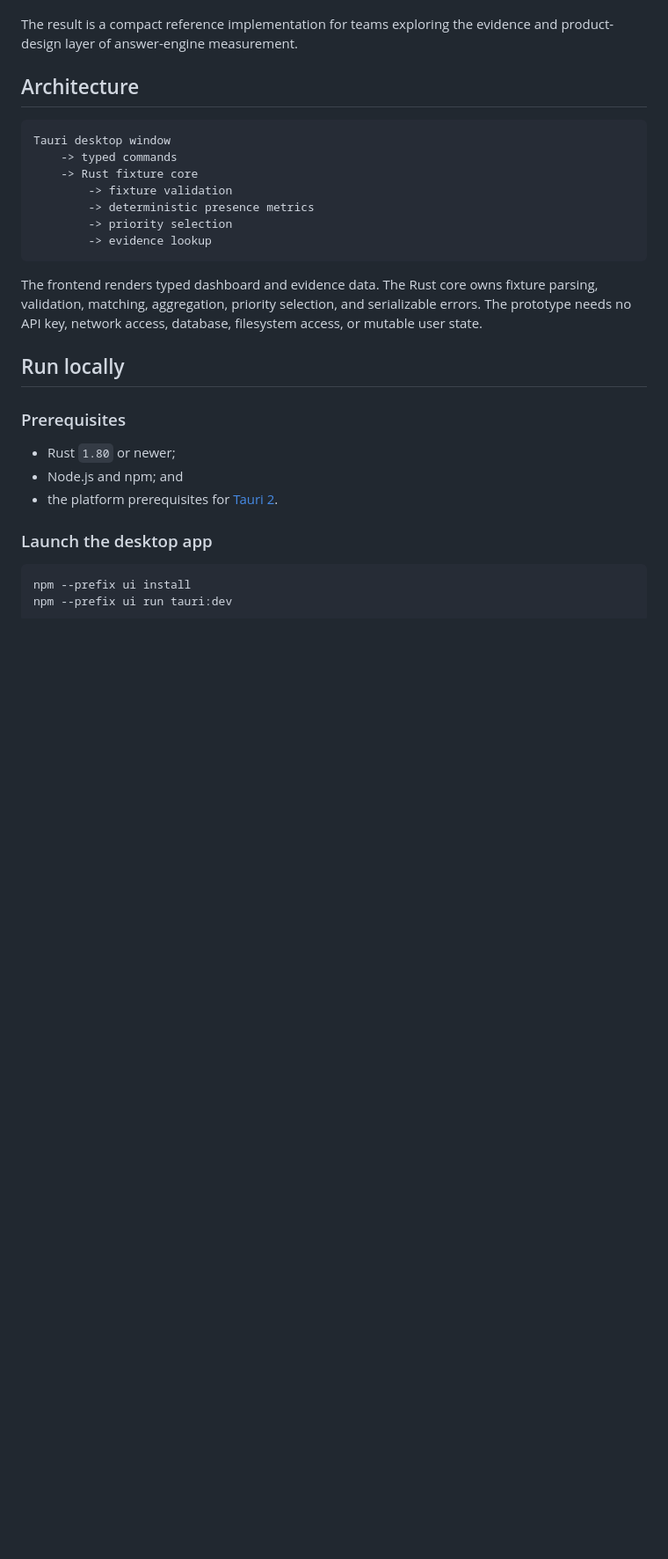
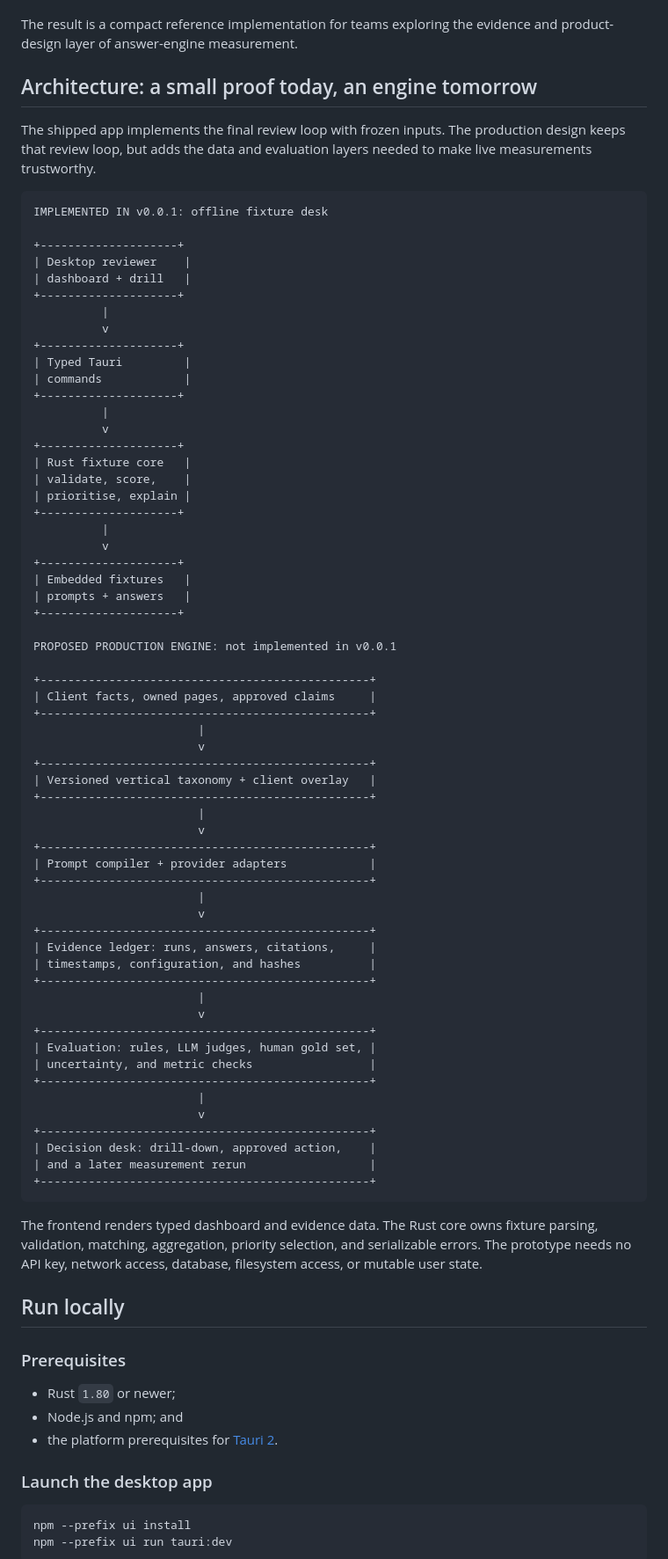
Before and after one commit to amuldotexe/aeo-evidence-desk, a Markdown page: README.md, the part around the change. Shown at 88% size. GitHub-like rendering; blank space fills up the shorter version.

Commit message:
adding architecture section to Readme

````diff
--- a/README.md
+++ b/README.md
@@ -91,16 +91,72 @@ This project instead starts with the smaller, harder promise:
 The result is a compact reference implementation for teams exploring the
 evidence and product-design layer of answer-engine measurement.
 
-## Architecture
+## Architecture: a small proof today, an engine tomorrow
+
+The shipped app implements the final review loop with frozen inputs. The
+production design keeps that review loop, but adds the data and evaluation
+layers needed to make live measurements trustworthy.
 
 ```text
-Tauri desktop window
-    -> typed commands
-    -> Rust fixture core
-        -> fixture validation
-        -> deterministic presence metrics
-        -> priority selection
-        -> evidence lookup
+IMPLEMENTED IN v0.0.1: offline fixture desk
+
++--------------------+
+| Desktop reviewer    |
+| dashboard + drill   |
++--------------------+
+          |
+          v
++--------------------+
+| Typed Tauri         |
+| commands            |
++--------------------+
+          |
+          v
++--------------------+
+| Rust fixture core   |
+| validate, score,    |
+| prioritise, explain |
++--------------------+
+          |
+          v
++--------------------+
+| Embedded fixtures   |
+| prompts + answers   |
++--------------------+
+
+PROPOSED PRODUCTION ENGINE: not implemented in v0.0.1
+
++------------------------------------------------+
+| Client facts, owned pages, approved claims     |
++------------------------------------------------+
+                        |
+                        v
++------------------------------------------------+
+| Versioned vertical taxonomy + client overlay   |
++------------------------------------------------+
+                        |
+                        v
++------------------------------------------------+
+| Prompt compiler + provider adapters            |
++------------------------------------------------+
+                        |
+                        v
++------------------------------------------------+
+| Evidence ledger: runs, answers, citations,     |
+| timestamps, configuration, and hashes          |
++------------------------------------------------+
+                        |
+                        v
++------------------------------------------------+
+| Evaluation: rules, LLM judges, human gold set, |
+| uncertainty, and metric checks                 |
++------------------------------------------------+
+                        |
+                        v
++------------------------------------------------+
+| Decision desk: drill-down, approved action,    |
+| and a later measurement rerun                  |
++------------------------------------------------+
 ```
 
 The frontend renders typed dashboard and evidence data. The Rust core owns
````
